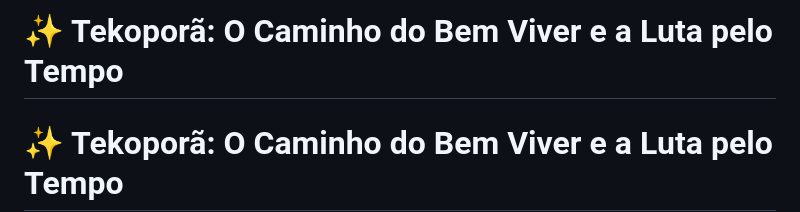
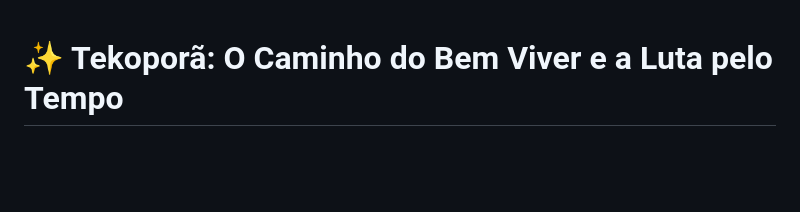
Before and after one commit to amicci10/Tekopora, a Markdown page: README.md, the part around the change. GitHub-like rendering; blank space fills up the shorter version.

```diff
--- a/README.md
+++ b/README.md
@@ -1,5 +1,3 @@
-✨ Tekoporã: O Caminho do Bem Viver e a Luta pelo Tempo
-=======
 # ✨ Tekoporã: O Caminho do Bem Viver e a Luta pelo Tempo
 
 ## 🛠️ Sobre o Projeto
```
